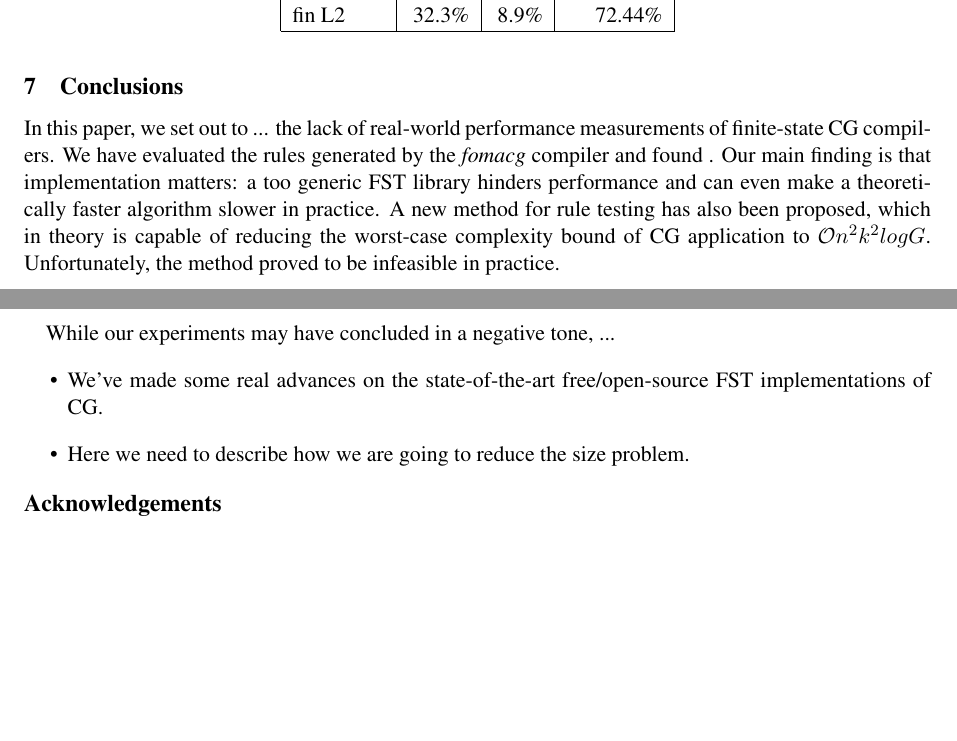
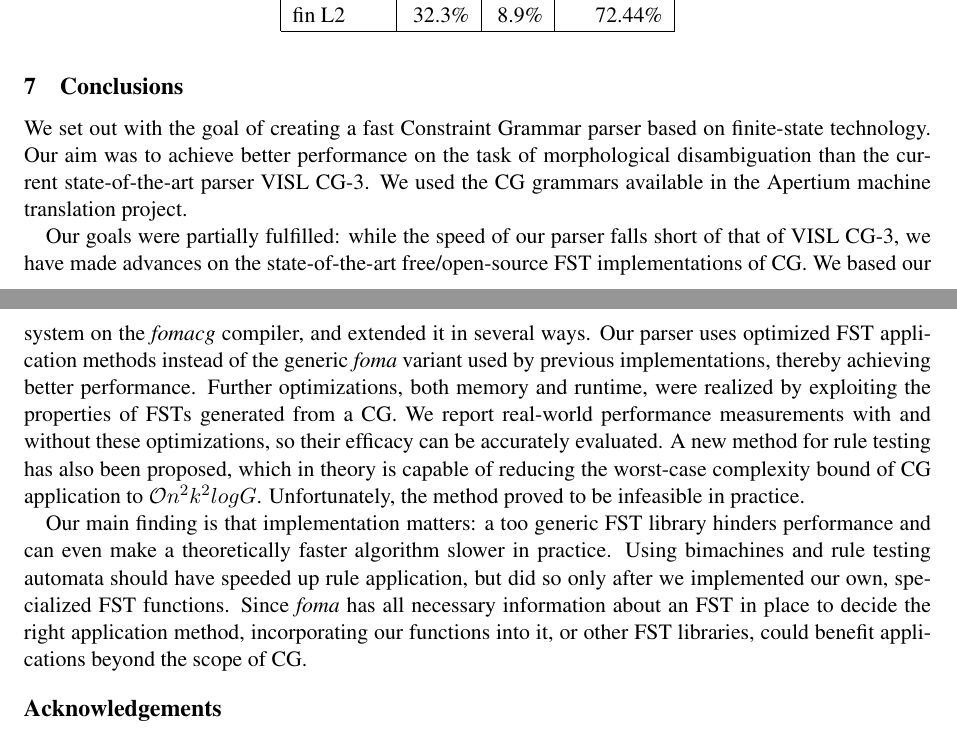
Before and after one commit to DavidNemeskey/fomacg, a LaTeX paper (paper/apertium_cg.tex): two parts of pages 8 and 9 of 10, joined at a grey line, cut so that both start at the same text, the shorter picture padded with empty space. Compiled offline with pdfLaTeX.

Commit message:
Conclusion written.
git-svn-id: https://svn.code.sf.net/p/apertium/svn/branches/fomacg@50896 72bbbca6-d526-0410-a7d9-f06f51895060

```diff
--- a/paper/apertium_cg.tex
+++ b/paper/apertium_cg.tex
@@ -713,23 +713,35 @@ in~\cite{Hulden:2011,Peltonen:2011}, closer inspection remains for future work.
 
 \section{Conclusions}
 \label{sec:conclusion}
-In this paper, we set out to ... the lack of real-world performance measurements
-of finite-state CG compilers. We have evaluated the rules generated by the
-\emph{fomacg} compiler and found .
-Our main finding is that implementation matters: a too generic FST library
-hinders performance and can even make a theoretically faster algorithm slower
-in practice.
+We set out with the goal of creating a fast Constraint Grammar parser based on
+finite-state technology. Our aim was to achieve better performance on the task
+of morphological disambiguation than the current state-of-the-art parser
+VISL CG-3. We used the CG grammars available in the Apertium machine translation
+project.
+
+Our goals were partially fulfilled: while the speed of our parser falls short
+of that of VISL CG-3, we have made advances on the state-of-the-art
+free/open-source FST implementations of CG. We based our system on the
+\emph{fomacg} compiler, and extended it in several ways. Our parser  % TODO bimachines?
+uses optimized FST application methods instead of the generic \emph{foma} variant
+used by previous implementations, thereby achieving better performance.
+Further optimizations, both memory and runtime, were realized
+by exploiting the properties of FSTs generated from a CG. We report real-world
+performance measurements with and without these optimizations, so their efficacy
+can be accurately evaluated.
 A new method for rule testing has also been proposed, which in theory is capable
 of reducing the worst-case complexity bound of CG application to
 $\mathcal{O}n^2k^2logG$. Unfortunately, the method proved to be infeasible in
 practice.
 
-While our experiments may have concluded in a negative tone, ...
-\begin{itemize}
-\item We've made some real advances on the state-of-the-art free/open-source
-  FST implementations of CG.
-\item Here we need to describe how we are going to reduce the size problem.
-\end{itemize}
+Our main finding is that implementation matters: a too generic FST library
+hinders performance and can even make a theoretically faster algorithm slower
+in practice. Using bimachines and rule testing automata should have speeded up
+rule application, but did so only after we implemented our own, specialized
+FST functions. Since \emph{foma} has all necessary information about an FST in
+place to decide the right application method, incorporating our functions into
+it, or other FST libraries, could benefit applications beyond the scope of CG.
+
 % TODO: Read and add Yli-Jyra:2011 -- a different method (I also was thinking
 %       about a two-step method, where the first level converts cohorts to
 %       some representation (the sets it contains, etc.), and the second level
```
Also changed, not shown: paper/apertium_cg.tex (2 more changed lines).
